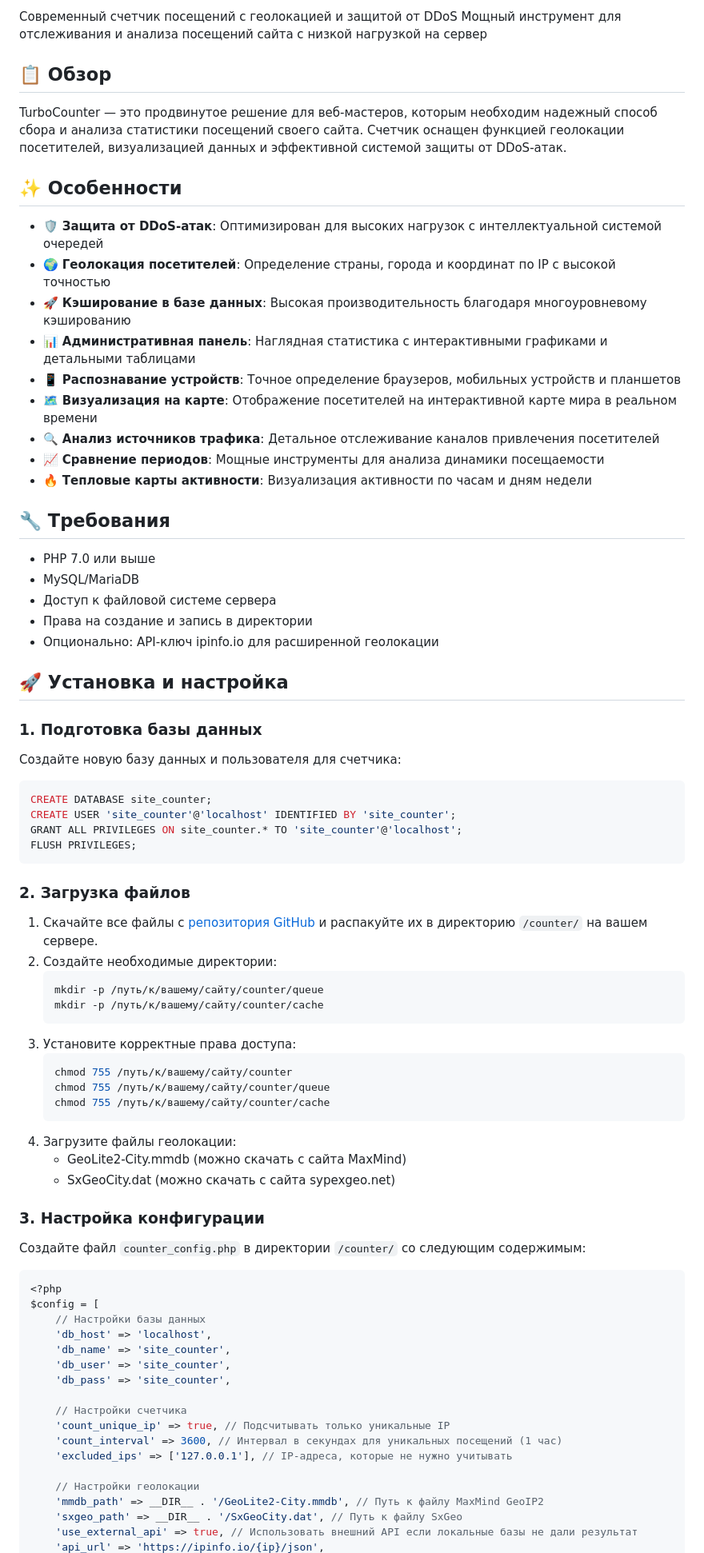
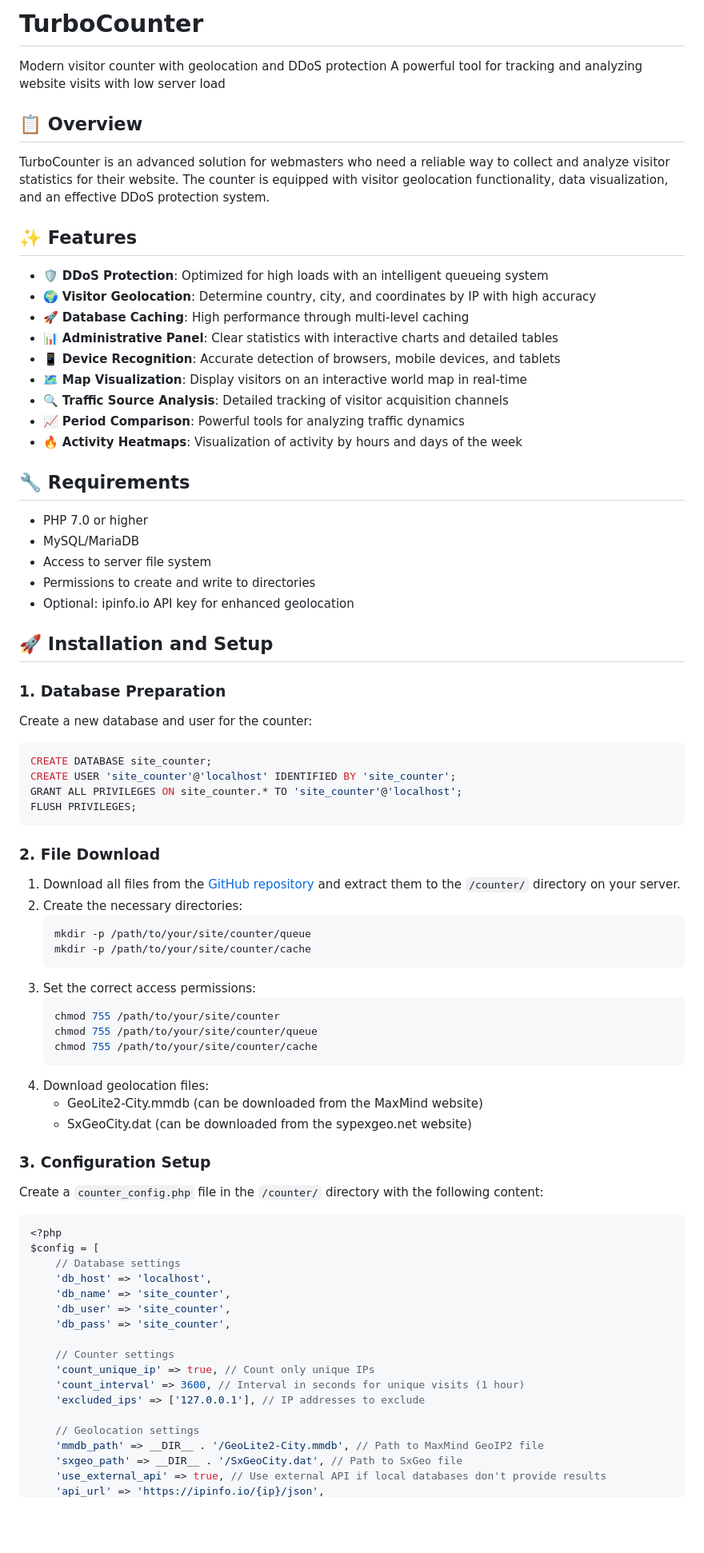
Before and after one commit to Murkirpus/TurboCounter, a Markdown page: README.md, the part around the change printed below. Shown: that part at 80% size. Rendered like a GitHub page; blank space fills up the shorter version.

````diff
--- a/README.md
+++ b/README.md
@@ -1,36 +1,37 @@
-Современный счетчик посещений с геолокацией и защитой от DDoS
-  Мощный инструмент для отслеживания и анализа посещений сайта с низкой нагрузкой на сервер
+# TurboCounter
 
+Modern visitor counter with geolocation and DDoS protection
+A powerful tool for tracking and analyzing website visits with low server load
 
-## 📋 Обзор
+## 📋 Overview
 
-TurboCounter — это продвинутое решение для веб-мастеров, которым необходим надежный способ сбора и анализа статистики посещений своего сайта. Счетчик оснащен функцией геолокации посетителей, визуализацией данных и эффективной системой защиты от DDoS-атак.
+TurboCounter is an advanced solution for webmasters who need a reliable way to collect and analyze visitor statistics for their website. The counter is equipped with visitor geolocation functionality, data visualization, and an effective DDoS protection system.
 
-## ✨ Особенности
+## ✨ Features
 
-- 🛡️ **Защита от DDoS-атак**: Оптимизирован для высоких нагрузок с интеллектуальной системой очередей
-- 🌍 **Геолокация посетителей**: Определение страны, города и координат по IP с высокой точностью
-- 🚀 **Кэширование в базе данных**: Высокая производительность благодаря многоуровневому кэшированию
-- 📊 **Административная панель**: Наглядная статистика с интерактивными графиками и детальными таблицами
-- 📱 **Распознавание устройств**: Точное определение браузеров, мобильных устройств и планшетов
-- 🗺️ **Визуализация на карте**: Отображение посетителей на интерактивной карте мира в реальном времени
-- 🔍 **Анализ источников трафика**: Детальное отслеживание каналов привлечения посетителей
-- 📈 **Сравнение периодов**: Мощные инструменты для анализа динамики посещаемости
-- 🔥 **Тепловые карты активности**: Визуализация активности по часам и дням недели
+- 🛡️ **DDoS Protection**: Optimized for high loads with an intelligent queueing system
+- 🌍 **Visitor Geolocation**: Determine country, city, and coordinates by IP with high accuracy
+- 🚀 **Database Caching**: High performance through multi-level caching
+- 📊 **Administrative Panel**: Clear statistics with interactive charts and detailed tables
+- 📱 **Device Recognition**: Accurate detection of browsers, mobile devices, and tablets
+- 🗺️ **Map Visualization**: Display visitors on an interactive world map in real-time
+- 🔍 **Traffic Source Analysis**: Detailed tracking of visitor acquisition channels
+- 📈 **Period Comparison**: Powerful tools for analyzing traffic dynamics
+- 🔥 **Activity Heatmaps**: Visualization of activity by hours and days of the week
 
-## 🔧 Требования
+## 🔧 Requirements
 
-- PHP 7.0 или выше
+- PHP 7.0 or higher
 - MySQL/MariaDB
-- Доступ к файловой системе сервера
-- Права на создание и запись в директории
-- Опционально: API-ключ ipinfo.io для расширенной геолокации
+- Access to server file system
+- Permissions to create and write to directories
+- Optional: ipinfo.io API key for enhanced geolocation
 
-## 🚀 Установка и настройка
+## 🚀 Installation and Setup
 
-### 1. Подготовка базы данных
+### 1. Database Preparation
 
-Создайте новую базу данных и пользователя для счетчика:
+Create a new database and user for the counter:
 
 ```sql
 CREATE DATABASE site_counter;
@@ -39,44 +40,44 @@ GRANT ALL PRIVILEGES ON site_counter.* TO 'site_counter'@'localhost';
 FLUSH PRIVILEGES;
 ```
 
-### 2. Загрузка файлов
+### 2. File Download
 
-1. Скачайте все файлы с [репозитория GitHub](https://github.com/Murkirpus/TurboCounter) и распакуйте их в директорию `/counter/` на вашем сервере.
-2. Создайте необходимые директории:
+1. Download all files from the [GitHub repository](https://github.com/Murkirpus/TurboCounter) and extract them to the `/counter/` directory on your server.
+2. Create the necessary directories:
    ```bash
-   mkdir -p /путь/к/вашему/сайту/counter/queue
-   mkdir -p /путь/к/вашему/сайту/counter/cache
+   mkdir -p /path/to/your/site/counter/queue
+   mkdir -p /path/to/your/site/counter/cache
    ```
-3. Установите корректные права доступа:
+3. Set the correct access permissions:
    ```bash
-   chmod 755 /путь/к/вашему/сайту/counter
-   chmod 755 /путь/к/вашему/сайту/counter/queue
-   chmod 755 /путь/к/вашему/сайту/counter/cache
+   chmod 755 /path/to/your/site/counter
+   chmod 755 /path/to/your/site/counter/queue
+   chmod 755 /path/to/your/site/counter/cache
    ```
-4. Загрузите файлы геолокации:
-   - GeoLite2-City.mmdb (можно скачать с сайта MaxMind)
-   - SxGeoCity.dat (можно скачать с сайта sypexgeo.net)
+4. Download geolocation files:
+   - GeoLite2-City.mmdb (can be downloaded from the MaxMind website)
+   - SxGeoCity.dat (can be downloaded from the sypexgeo.net website)
 
-### 3. Настройка конфигурации
+### 3. Configuration Setup
 
-Создайте файл `counter_config.php` в директории `/counter/` со следующим содержимым:
+Create a `counter_config.php` file in the `/counter/` directory with the following content:
 
 ```php
 <?php
 $config = [
-    // Настройки базы данных
+    // Database settings
     'db_host' => 'localhost',
     'db_name' => 'site_counter',
     'db_user' => 'site_counter',
     'db_pass' => 'site_counter',
 
-    // Настройки счетчика
-    'count_unique_ip' => true, // Подсчитывать только уникальные IP
-    'count_interval' => 3600, // Интервал в секундах для уникальных посещений (1 час)
-    'excluded_ips' => ['127.0.0.1'], // IP-адреса, которые не нужно учитывать
+    // Counter settings
+    'count_unique_ip' => true, // Count only unique IPs
+    'count_interval' => 3600, // Interval in seconds for unique visits (1 hour)
+    'excluded_ips' => ['127.0.0.1'], // IP addresses to exclude
 
-    // Настройки геолокации
-    'mmdb_path' => __DIR__ . '/GeoLite2-City.mmdb', // Путь к файлу MaxMind GeoIP2
-    'sxgeo_path' => __DIR__ . '/SxGeoCity.dat', // Путь к файлу SxGeo
-    'use_external_api' => true, // Использовать внешний API если локальные базы не дали результат
+    // Geolocation settings
+    'mmdb_path' => __DIR__ . '/GeoLite2-City.mmdb', // Path to MaxMind GeoIP2 file
+    'sxgeo_path' => __DIR__ . '/SxGeoCity.dat', // Path to SxGeo file
+    'use_external_api' => true, // Use external API if local databases don't provide results
     'api_url' => 'https://ipinfo.io/{ip}/json',
````
Also changed, not shown: other parts of README.md (+91 -91 lines).
